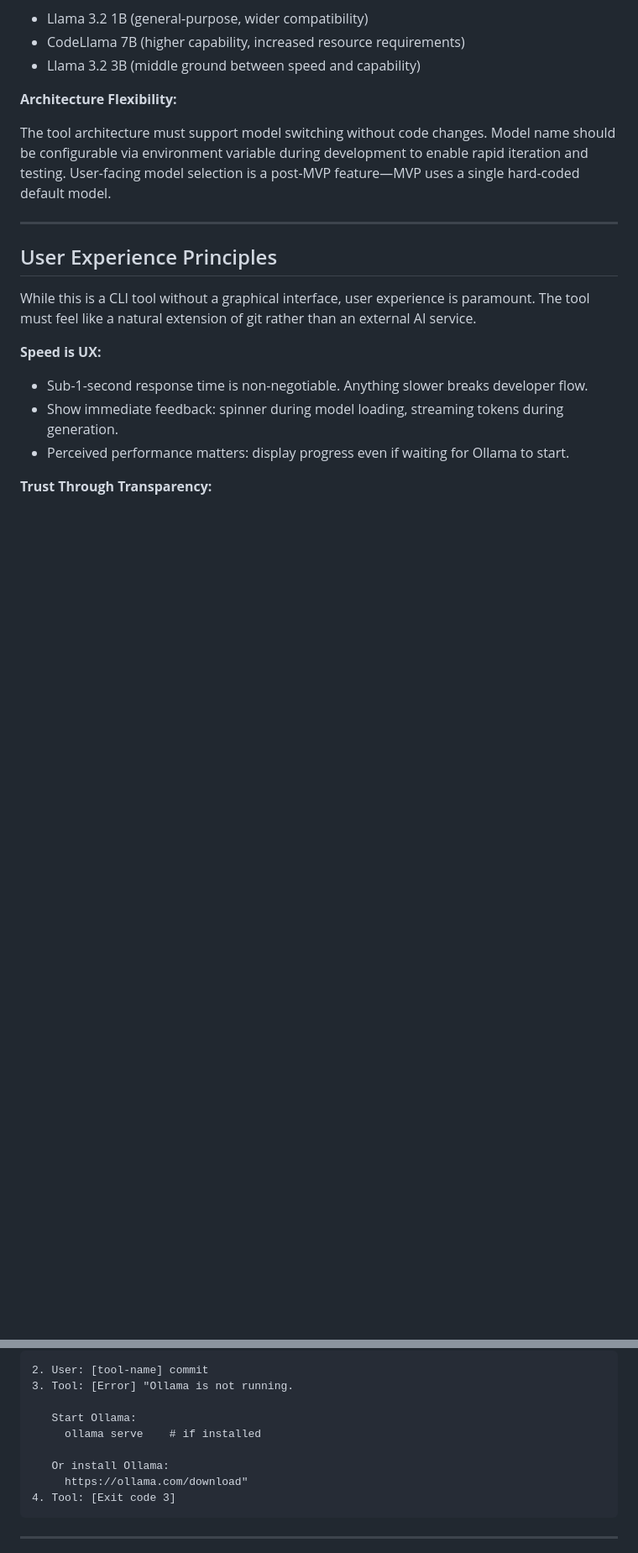
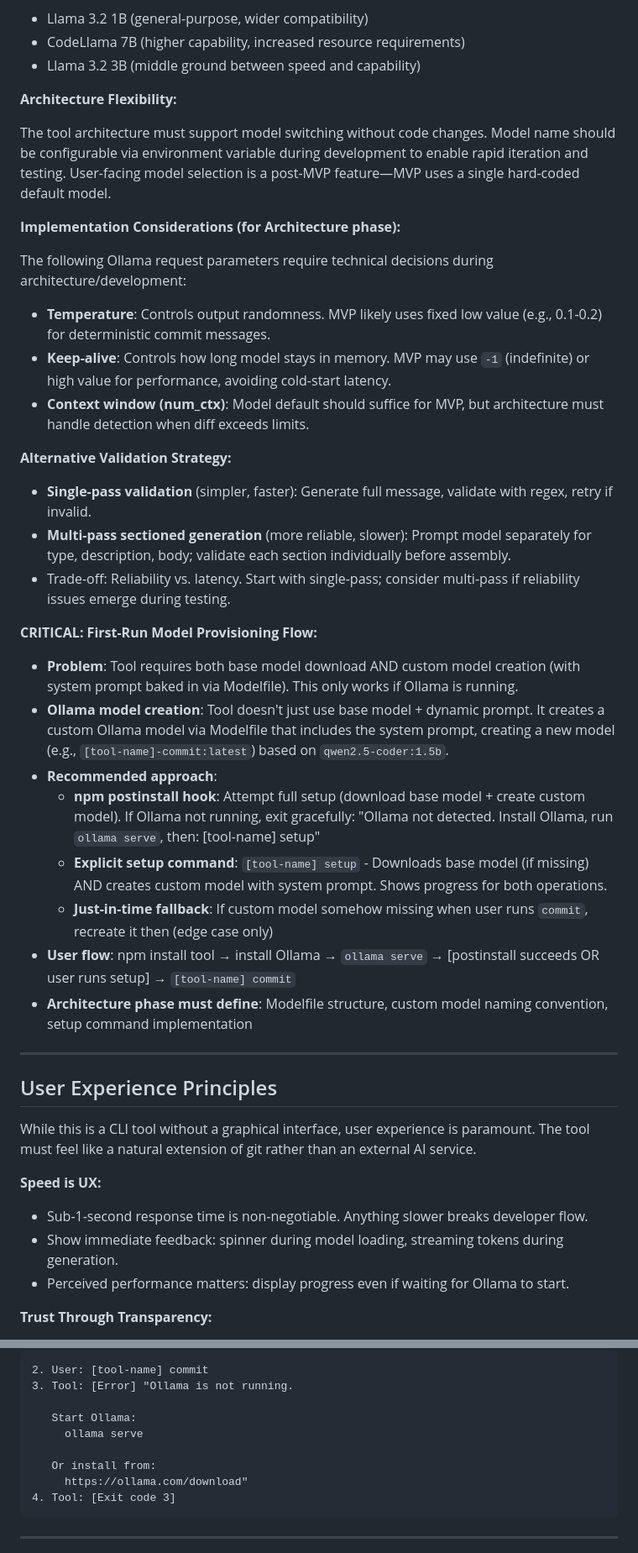
Before and after one commit to josephmanghan/devai-cli, a Markdown page: dev/prd.md, 2 parts joined by grey strips. Shown at 84% size. GitHub-like rendering; blank space fills up the shorter version.

````diff
--- a/dev/prd.md
+++ b/dev/prd.md
@@ -286,6 +288,31 @@ The model selection is subject to validation testing during implementation. If Q
 
 The tool architecture must support model switching without code changes. Model name should be configurable via environment variable during development to enable rapid iteration and testing. User-facing model selection is a post-MVP feature—MVP uses a single hard-coded default model.
 
+**Implementation Considerations (for Architecture phase):**
+
+The following Ollama request parameters require technical decisions during architecture/development:
+
+- **Temperature**: Controls output randomness. MVP likely uses fixed low value (e.g., 0.1-0.2) for deterministic commit messages.
+- **Keep-alive**: Controls how long model stays in memory. MVP may use `-1` (indefinite) or high value for performance, avoiding cold-start latency.
+- **Context window (num_ctx)**: Model default should suffice for MVP, but architecture must handle detection when diff exceeds limits.
+
+**Alternative Validation Strategy:**
+
+- **Single-pass validation** (simpler, faster): Generate full message, validate with regex, retry if invalid.
+- **Multi-pass sectioned generation** (more reliable, slower): Prompt model separately for type, description, body; validate each section individually before assembly.
+- Trade-off: Reliability vs. latency. Start with single-pass; consider multi-pass if reliability issues emerge during testing.
+
+**CRITICAL: First-Run Model Provisioning Flow:**
+
+- **Problem**: Tool requires both base model download AND custom model creation (with system prompt baked in via Modelfile). This only works if Ollama is running.
+- **Ollama model creation**: Tool doesn't just use base model + dynamic prompt. It creates a custom Ollama model via Modelfile that includes the system prompt, creating a new model (e.g., `[tool-name]-commit:latest`) based on `qwen2.5-coder:1.5b`.
+- **Recommended approach**:
+  - **npm postinstall hook**: Attempt full setup (download base model + create custom model). If Ollama not running, exit gracefully: "Ollama not detected. Install Ollama, run `ollama serve`, then: [tool-name] setup"
+  - **Explicit setup command**: `[tool-name] setup` - Downloads base model (if missing) AND creates custom model with system prompt. Shows progress for both operations.
+  - **Just-in-time fallback**: If custom model somehow missing when user runs `commit`, recreate it then (edge case only)
+- **User flow**: npm install tool → install Ollama → `ollama serve` → [postinstall succeeds OR user runs setup] → `[tool-name] commit`
+- **Architecture phase must define**: Modelfile structure, custom model naming convention, setup command implementation
+
 ---
 
 ## User Experience Principles
@@ -365,9 +392,9 @@ While this is a CLI tool without a graphical interface, user experience is param
 3. Tool: [Error] "Ollama is not running.
 
    Start Ollama:
-     ollama serve    # if installed
+     ollama serve
 
-   Or install Ollama:
+   Or install from:
      https://ollama.com/download"
 4. Tool: [Exit code 3]
 ```
````
Also changed, not shown: other parts of dev/prd.md (+41 -40 lines).
